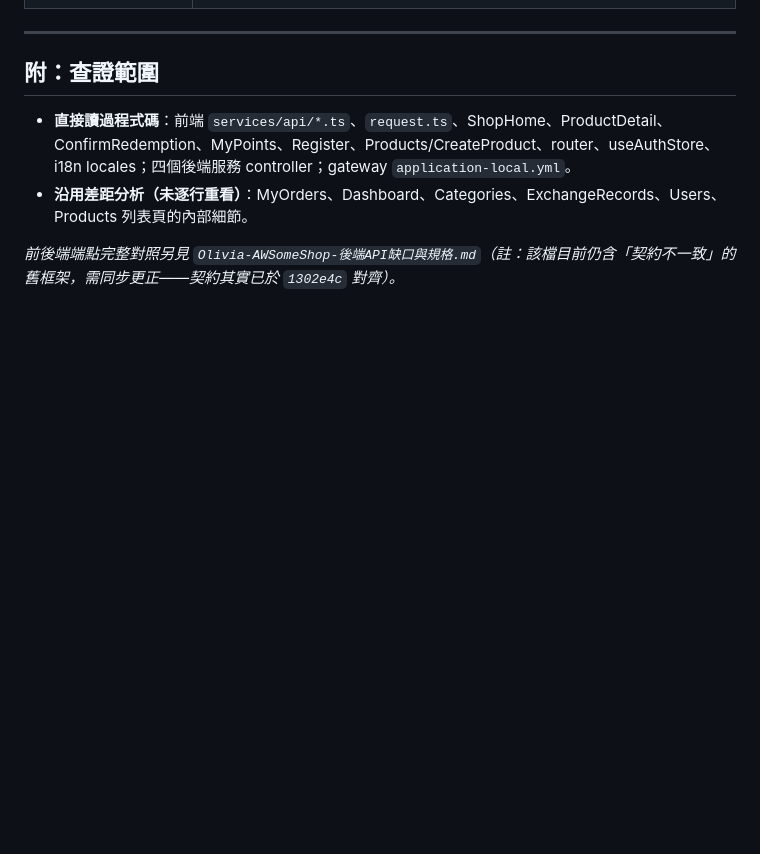
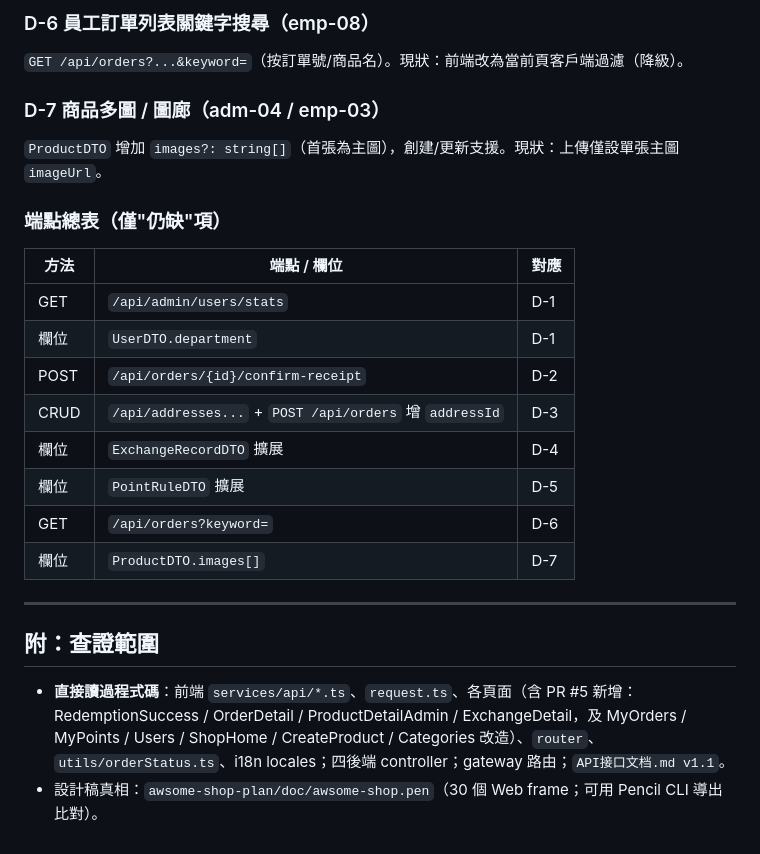
Before and after one commit to my-solution-hub/aidlc-app-01, a Markdown page: Olivia-AWSomeShop-前端功能清單.md, the part around one of its changes. Rendered like a GitHub page; blank space fills up the shorter version.

```diff
--- a/Olivia-AWSomeShop-前端功能清單.md
+++ b/Olivia-AWSomeShop-前端功能清單.md
@@ -82,9 +113,23 @@
+### D-6 員工訂單列表關鍵字搜尋（emp-08）
+`GET /api/orders?...&keyword=`（按訂單號/商品名）。現狀：前端改為當前頁客戶端過濾（降級）。
+
+### D-7 商品多圖 / 圖廊（adm-04 / emp-03）
+`ProductDTO` 增加 `images?: string[]`（首張為主圖），創建/更新支援。現狀：上傳僅設單張主圖 `imageUrl`。
+
+### 端點總表（僅"仍缺"項）
+| 方法 | 端點 / 欄位 | 對應 |
+|---|---|---|
+| GET | `/api/admin/users/stats` | D-1 |
+| 欄位 | `UserDTO.department` | D-1 |
+| POST | `/api/orders/{id}/confirm-receipt` | D-2 |
+| CRUD | `/api/addresses...` + `POST /api/orders` 增 `addressId` | D-3 |
+| 欄位 | `ExchangeRecordDTO` 擴展 | D-4 |
+| 欄位 | `PointRuleDTO` 擴展 | D-5 |
+| GET | `/api/orders?keyword=` | D-6 |
+| 欄位 | `ProductDTO.images[]` | D-7 |
 
 ---
 
 ## 附：查證範圍
-
-- **直接讀過程式碼**：前端 `services/api/*.ts`、`request.ts`、ShopHome、ProductDetail、ConfirmRedemption、MyPoints、Register、Products/CreateProduct、router、useAuthStore、i18n locales；四個後端服務 controller；gateway `application-local.yml`。
-- **沿用差距分析（未逐行重看）**：MyOrders、Dashboard、Categories、ExchangeRecords、Users、Products 列表頁的內部細節。
-
-*前後端端點完整對照另見 `Olivia-AWSomeShop-後端API缺口與規格.md`（註：該檔目前仍含「契約不一致」的舊框架，需同步更正——契約其實已於 `1302e4c` 對齊）。*
+- **直接讀過程式碼**：前端 `services/api/*.ts`、`request.ts`、各頁面（含 PR #5 新增：RedemptionSuccess / OrderDetail / ProductDetailAdmin / ExchangeDetail，及 MyOrders / MyPoints / Users / ShopHome / CreateProduct / Categories 改造）、`router`、`utils/orderStatus.ts`、i18n locales；四後端 controller；gateway 路由；`API接口文档.md v1.1`。
+- 設計稿真相：`awsome-shop-plan/doc/awsome-shop.pen`（30 個 Web frame；可用 Pencil CLI 導出比對）。
```
Also changed, not shown: other parts of Olivia-AWSomeShop-前端功能清單.md (+72 -41 lines), 前端设计对齐-待后端补齐清单.md (deleted, +0 -98 lines).
